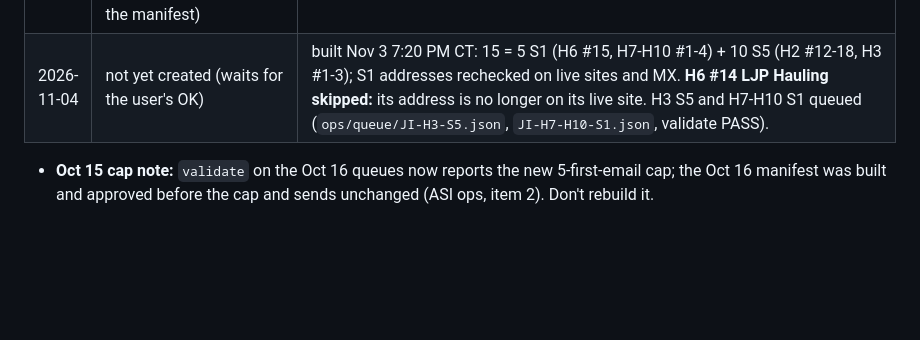
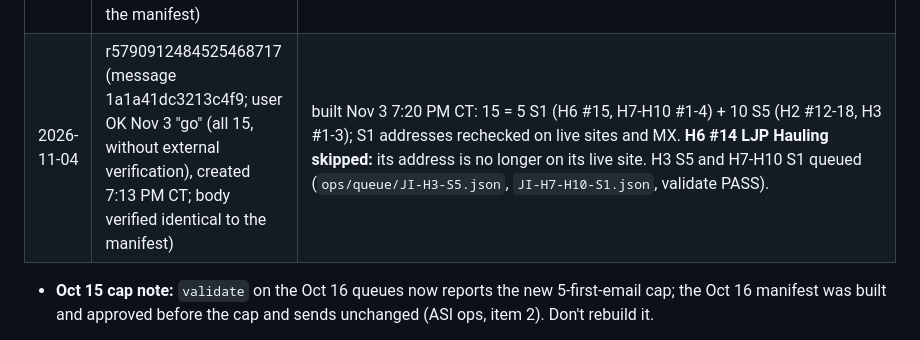
Before and after one commit to lethimcooke/Jobsite-Intelligence, a Markdown page: Jobsite_Intelligence_Outreach_Tracker.md, the part around the change. Rendered like a GitHub page; blank space fills up the shorter version.

Commit message:
Wed Nov 4 manifest draft created after the user's OK
Co-Authored-By: Claude Opus 5.5 <noreply@anthropic.com>
Claude-Session: https://claude.ai/code/session_019cTiGAyQJMoD3USXTYiZTJ

```diff
--- a/Jobsite_Intelligence_Outreach_Tracker.md
+++ b/Jobsite_Intelligence_Outreach_Tracker.md
@@ -123,7 +123,7 @@ PDF, set From to sites@ (Oct 14: an ASI engaged email went out from operations@)
 | 2026-10-30 | r7730961610148018430 (message 1a189afda80765fc; user OK Oct 29 "Go", created 5:05 PM CT; JI/Do not send label failed again; body verified identical to the manifest) | built Oct 29 1:55 PM CT: the same 15 as Oct 29 (5 S1: H5 #13-15, H6 #1-2; 10 S2: H4 #5-7, 9-12, 14, 15; H5 #1), drafts already verified identical to the approved text. Nation Waste still held. |  **Deleted Nov 1 after its 15 sends were logged (spent).**
 | 2026-11-02 | r-3258338770470666447 (message 1a19ce57cfdcbf6d; user OK Nov 2 "go", created 9:35 AM CT; body verified identical to the manifest) | built Mon Nov 2 8:50 AM CT (Sunday's check-in was cut off by a worker restart after logging): 14 = 5 S1 (H6 #3-6, 8) + 9 S2 (H5 #3-11, overdue since Oct 29-30); S1 addresses rechecked on live sites, MX checked. H1/H2 S5 (due Nov 2-4) queued tomorrow. |  **Deleted Nov 2 after its 14 sends were logged (spent).**
 | 2026-11-03 | r6883038546694703560 (message 1a19e5e618719e73; user OK Nov 2 "go", created 4:25 PM CT; body verified identical to the manifest) | built Nov 2 2:15 PM CT: 15 = 5 S1 (H6 #9-13) + 10 S5 (H1 #1-5, 7-10; H2 #11), the first last notes; S1 addresses rechecked on live sites (Best Dumpster's via direct fetch of its homepage), MX checked. H1/H2 S5 queued as `ops/queue/JI-H1-S5.json` and `JI-H2-S5.json` (validate PASS, threads linked). |  **Deleted Nov 3 after its 15 sends were logged (spent).**
-| 2026-11-04 | not yet created (waits for the user's OK) | built Nov 3 7:20 PM CT: 15 = 5 S1 (H6 #15, H7-H10 #1-4) + 10 S5 (H2 #12-18, H3 #1-3); S1 addresses rechecked on live sites and MX. **H6 #14 LJP Hauling skipped:** its address is no longer on its live site. H3 S5 and H7-H10 S1 queued (`ops/queue/JI-H3-S5.json`, `JI-H7-H10-S1.json`, validate PASS). |
+| 2026-11-04 | r5790912484525468717 (message 1a1a41dc3213c4f9; user OK Nov 3 "go" (all 15, without external verification), created 7:13 PM CT; body verified identical to the manifest) | built Nov 3 7:20 PM CT: 15 = 5 S1 (H6 #15, H7-H10 #1-4) + 10 S5 (H2 #12-18, H3 #1-3); S1 addresses rechecked on live sites and MX. **H6 #14 LJP Hauling skipped:** its address is no longer on its live site. H3 S5 and H7-H10 S1 queued (`ops/queue/JI-H3-S5.json`, `JI-H7-H10-S1.json`, validate PASS). |
 
 - **Oct 15 cap note:** `validate` on the Oct 16 queues now reports the new 5-first-email cap; the Oct 16 manifest was built and approved before the cap and sends unchanged (ASI ops, item 2). Don't rebuild it.
 
```
